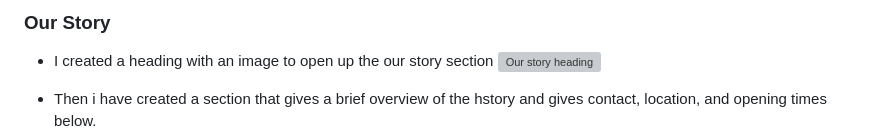
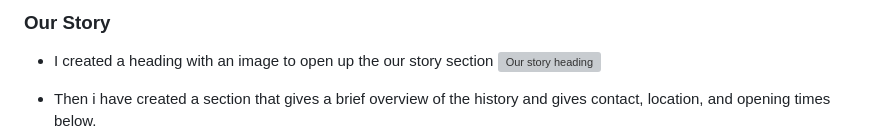
Before and after one commit to Craig-Hudson/The-SmokeHouse, a Markdown page: README.md, the part around the change. Rendered like a GitHub page; grey boxes are pictures that could not be loaded.

Commit message:
fix spelling errors

```diff
--- a/README.md
+++ b/README.md
@@ -132,7 +132,7 @@ By implementing them few points above i have made my webpage as accessible and u
 - I created a heading with an image to open up the our story section
 ![Our story heading](/assets/readme-images/about-us-heading.png)
 
-- Then i have created a section that gives a brief overview of the hstory and gives contact, location, and opening times below.
+- Then i have created a section that gives a brief overview of the history and gives contact, location, and opening times below.
 ![Our Story](/assets/readme-images/our-story.png)
 
 ### Footer
```
